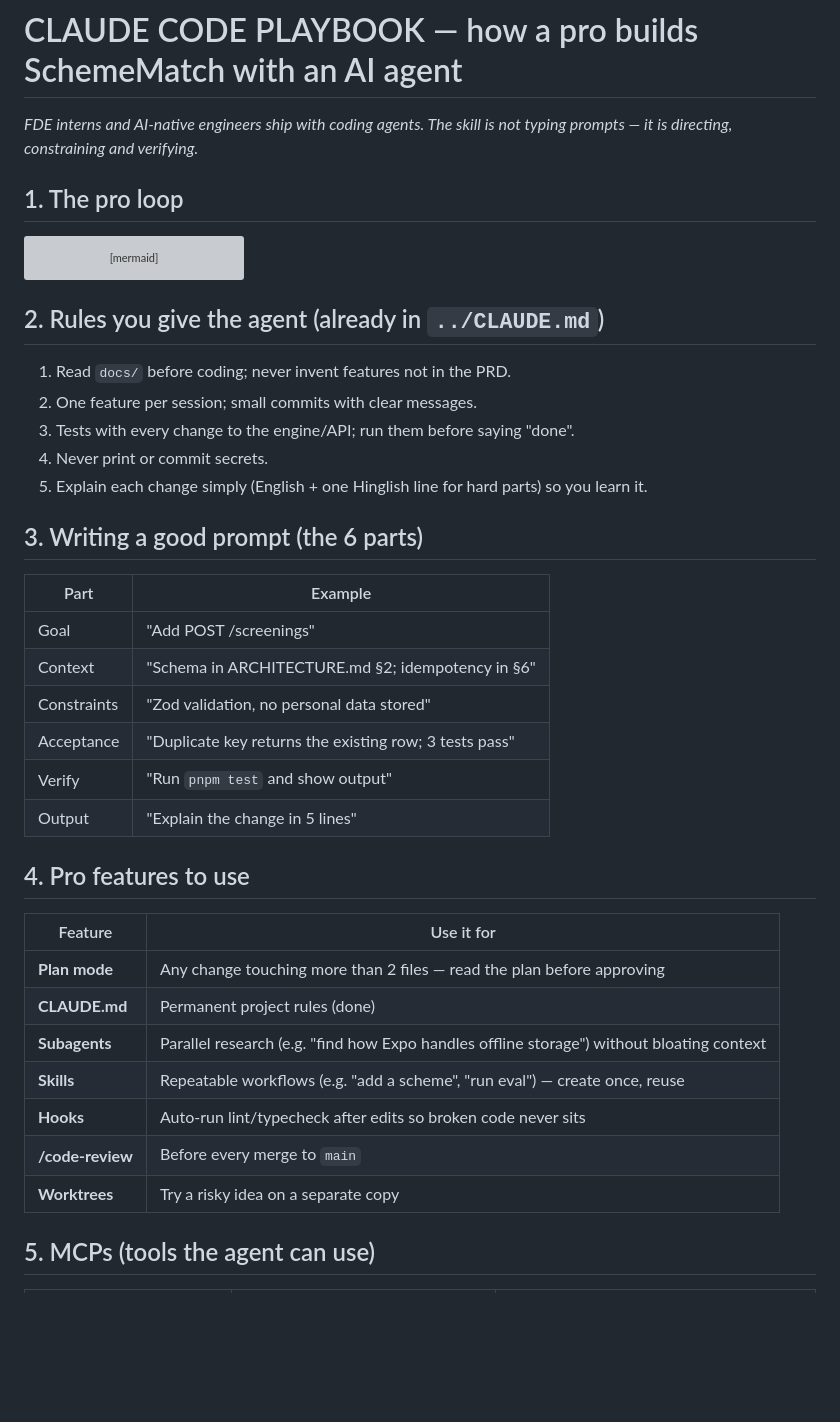
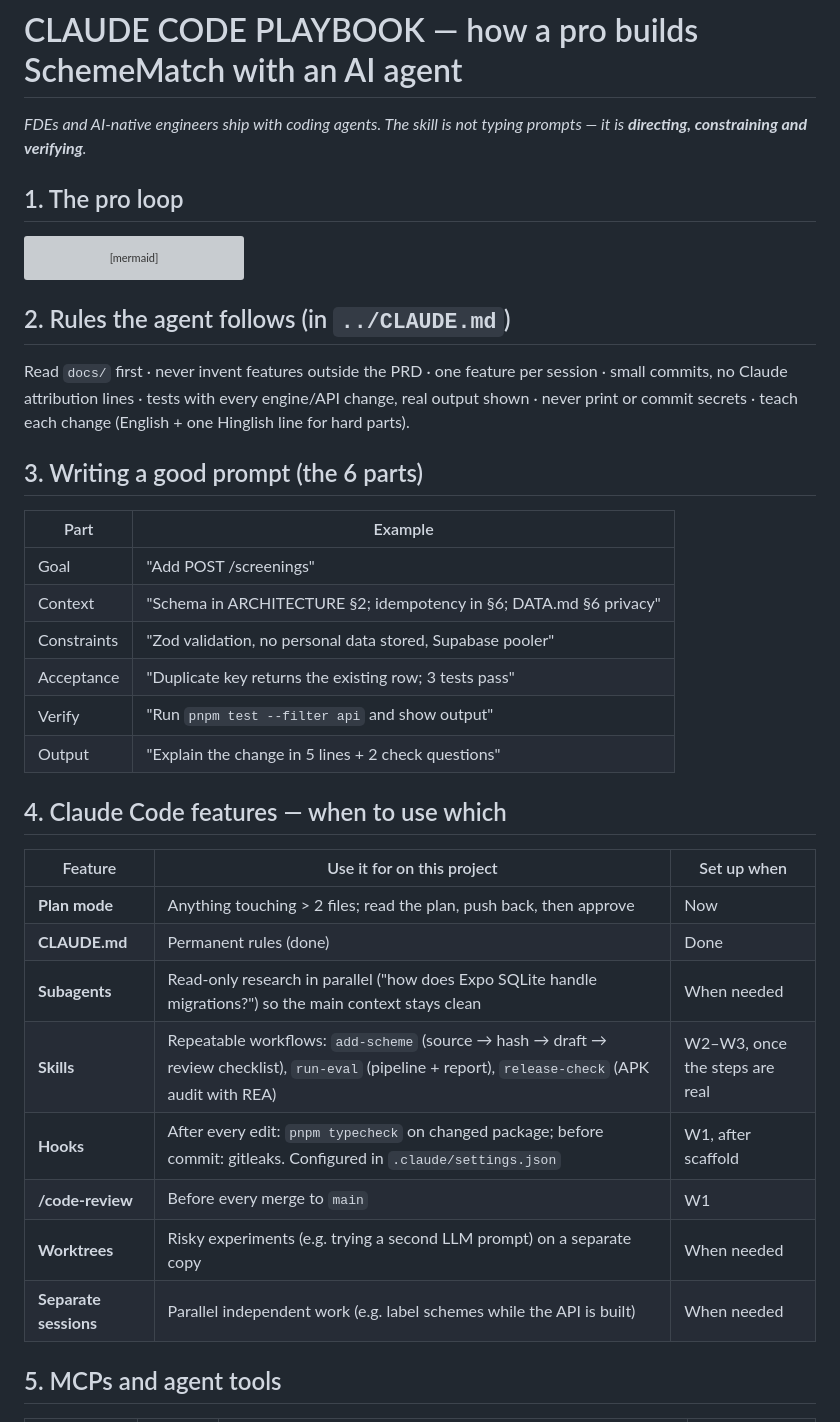
Before and after one commit to Zakuroooo/SchemeMatch, a Markdown page: docs/CLAUDE-CODE-PLAYBOOK.md, the part around one of its changes. Rendered like a GitHub page; blank space fills up the shorter version; grey boxes are pictures that could not be loaded.

````diff
--- a/docs/CLAUDE-CODE-PLAYBOOK.md
+++ b/docs/CLAUDE-CODE-PLAYBOOK.md
@@ -1,5 +1,5 @@
 # CLAUDE CODE PLAYBOOK — how a pro builds SchemeMatch with an AI agent
-*FDE interns and AI-native engineers ship with coding agents. The skill is not typing prompts — it is directing, constraining and verifying.*
+*FDEs and AI-native engineers ship with coding agents. The skill is not typing prompts — it is **directing, constraining and verifying**.*
 
 ## 1. The pro loop
 
@@ -14,35 +14,32 @@ flowchart LR
     C --> S
 ```
 
-## 2. Rules you give the agent (already in `../CLAUDE.md`)
-1. Read `docs/` before coding; never invent features not in the PRD.
-2. One feature per session; small commits with clear messages.
-3. Tests with every change to the engine/API; run them before saying "done".
-4. Never print or commit secrets.
-5. Explain each change simply (English + one Hinglish line for hard parts) so you learn it.
+## 2. Rules the agent follows (in `../CLAUDE.md`)
+Read `docs/` first · never invent features outside the PRD · one feature per session · small commits, no Claude attribution lines · tests with every engine/API change, real output shown · never print or commit secrets · teach each change (English + one Hinglish line for hard parts).
 
 ## 3. Writing a good prompt (the 6 parts)
 
 | Part | Example |
 |---|---|
 | Goal | "Add POST /screenings" |
-| Context | "Schema in ARCHITECTURE.md §2; idempotency in §6" |
-| Constraints | "Zod validation, no personal data stored" |
+| Context | "Schema in ARCHITECTURE §2; idempotency in §6; DATA.md §6 privacy" |
+| Constraints | "Zod validation, no personal data stored, Supabase pooler" |
 | Acceptance | "Duplicate key returns the existing row; 3 tests pass" |
-| Verify | "Run `pnpm test` and show output" |
-| Output | "Explain the change in 5 lines" |
+| Verify | "Run `pnpm test --filter api` and show output" |
+| Output | "Explain the change in 5 lines + 2 check questions" |
 
-## 4. Pro features to use
+## 4. Claude Code features — when to use which
 
-| Feature | Use it for |
-|---|---|
-| **Plan mode** | Any change touching more than 2 files — read the plan before approving |
-| **CLAUDE.md** | Permanent project rules (done) |
-| **Subagents** | Parallel research (e.g. "find how Expo handles offline storage") without bloating context |
-| **Skills** | Repeatable workflows (e.g. "add a scheme", "run eval") — create once, reuse |
-| **Hooks** | Auto-run lint/typecheck after edits so broken code never sits |
-| **/code-review** | Before every merge to `main` |
-| **Worktrees** | Try a risky idea on a separate copy |
+| Feature | Use it for on this project | Set up when |
+|---|---|---|
+| **Plan mode** | Anything touching > 2 files; read the plan, push back, then approve | Now |
+| **CLAUDE.md** | Permanent rules (done) | Done |
+| **Subagents** | Read-only research in parallel ("how does Expo SQLite handle migrations?") so the main context stays clean | When needed |
+| **Skills** | Repeatable workflows: `add-scheme` (source → hash → draft → review checklist), `run-eval` (pipeline + report), `release-check` (APK audit with REA) | W2–W3, once the steps are real |
+| **Hooks** | After every edit: `pnpm typecheck` on changed package; before commit: gitleaks. Configured in `.claude/settings.json` | W1, after scaffold |
+| **/code-review** | Before every merge to `main` | W1 |
+| **Worktrees** | Risky experiments (e.g. trying a second LLM prompt) on a separate copy | When needed |
+| **Separate sessions** | Parallel independent work (e.g. label schemes while the API is built) | When needed |
 
-## 5. MCPs (tools the agent can use)
+## 5. MCPs and agent tools
 
````
Also changed, not shown: other parts of docs/CLAUDE-CODE-PLAYBOOK.md (+16 -13 lines).
